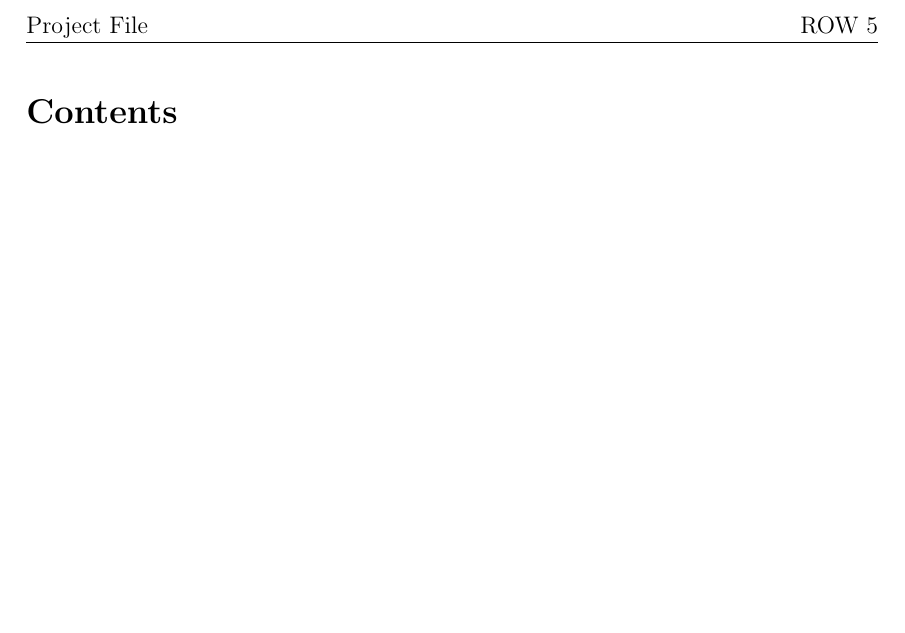
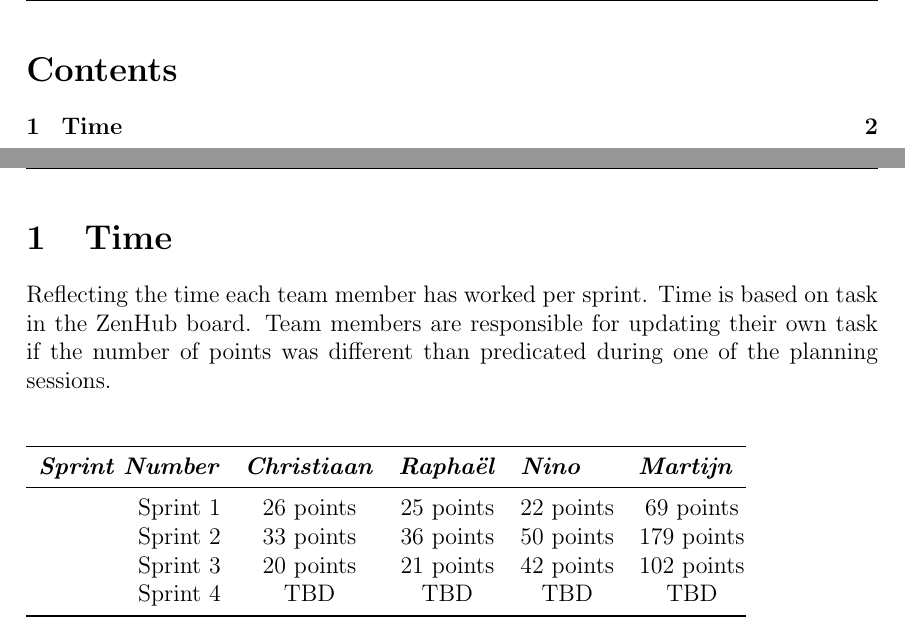
Before and after one commit to RescueOnWheels/Docs, a LaTeX document (Rover Rescue System - Project File/Rover Rescue System - Project File.tex, which reads Rover Rescue System - Project File/includes.tex, Rover Rescue System - Project File/sections/time.tex): part of page 2 of 2 before the commit and two parts of pages 2 and 3 of 3 after it, the two joined at a grey line, cut at the place of the change, the shorter picture padded with empty space. Compiled offline with pdfLaTeX.

Commit message:
Added sections/time

```diff
--- a/Rover Rescue System - Project File/includes.tex
+++ b/Rover Rescue System - Project File/includes.tex
@@ -9,5 +9,6 @@
 \usepackage{fancyhdr}
 \usepackage{vmargin}
 \usepackage{listings}
+\usepackage{booktabs}
 
 \graphicspath{{images/}}
--- /dev/null
+++ b/Rover Rescue System - Project File/sections/time.tex
@@ -0,0 +1,13 @@
+\section{Time}
+Reflecting the time each team member has worked per sprint. Time is based on task in the ZenHub board. Team members are responsible for updating their own task if the number of points was different than predicated during one of the planning sessions.\newline
+
+\begin{table}[h]
+	\begin{tabular}{@{}rcccc@{}}
+		\toprule
+		\multicolumn{1}{l}{\textit{\textbf{Sprint Number}}} & \multicolumn{1}{l}{\textit{\textbf{Christiaan}}} & \multicolumn{1}{l}{\textit{\textbf{Rapha\"el}}} & \multicolumn{1}{l}{\textit{\textbf{Nino}}} & \multicolumn{1}{l}{\textit{\textbf{Martijn}}} \\ \midrule
+		Sprint 1 & 26 points & 25 points & 22 points & 69 points \\
+		Sprint 2 & 33 points & 36 points & 50 points & 179 points \\
+		Sprint 3 & 20 points & 21 points & 42 points & 102 points \\
+		Sprint 4 & TBD & TBD & TBD & TBD \\ \bottomrule
+	\end{tabular}
+\end{table}
```
Also changed, not shown: Rover Rescue System - Project File/Rover Rescue System - Project File.tex (+16 -0 lines), Rover Rescue System - Project File/Rover Rescue System - Project File.pdf.
